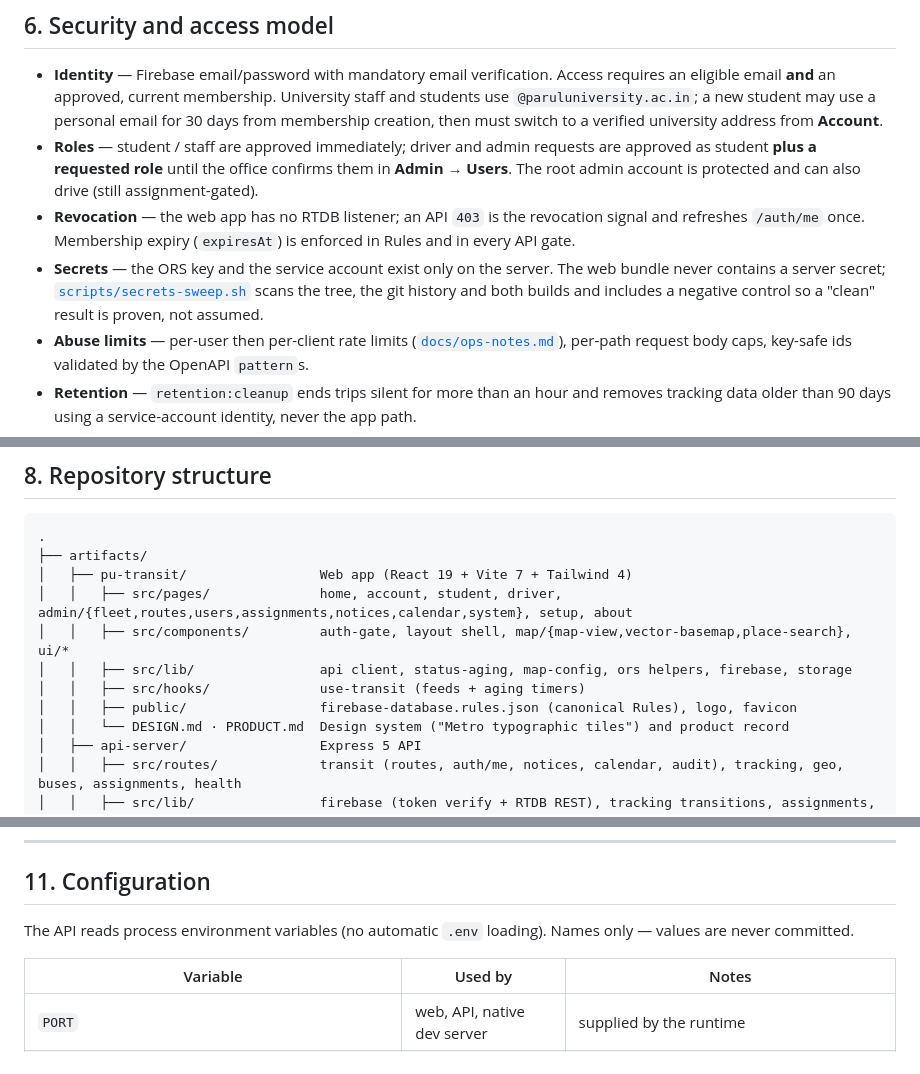
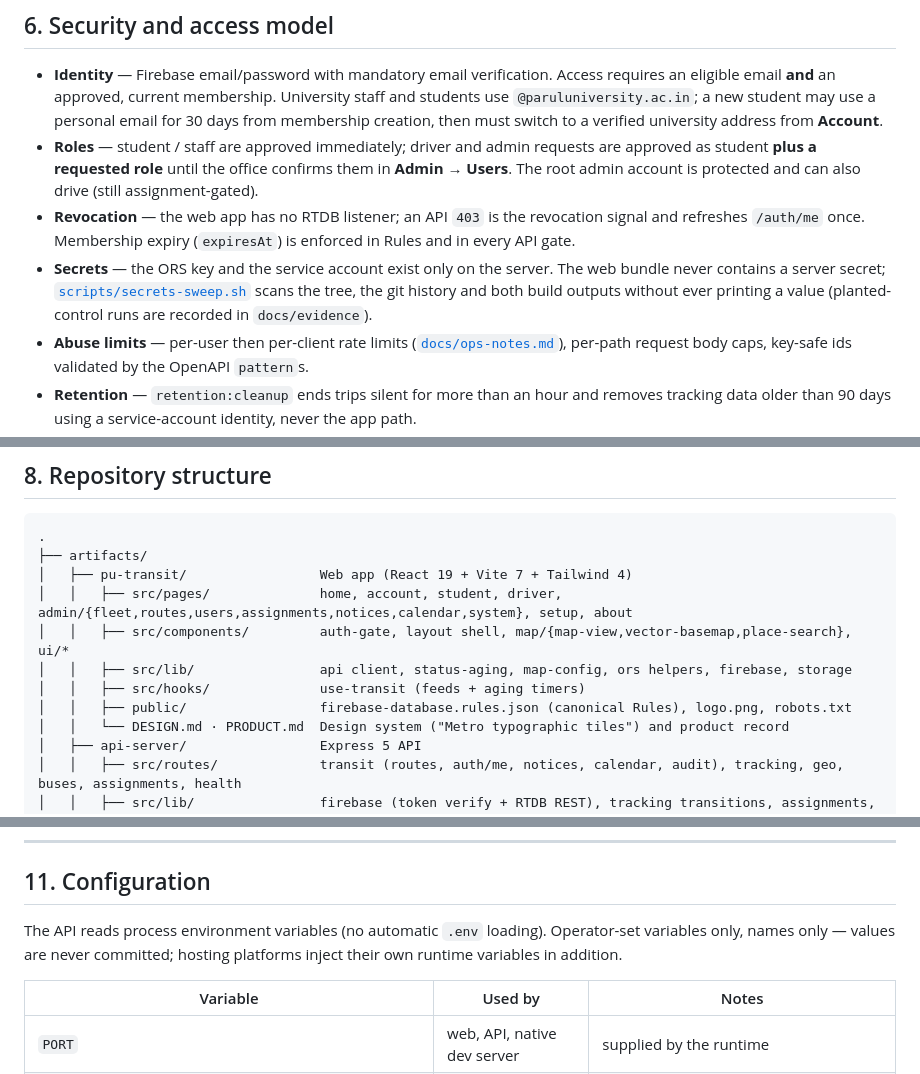
Before and after one commit to adityarajgupta154/PU-Transit, a Markdown page: README.md, 3 parts joined by grey strips. Drawn GitHub-style.

```diff
--- a/README.md
+++ b/README.md
@@ -209,7 +210,7 @@ All product data is in RTDB under these top-level nodes ([`firebase/database.rul
 - **Identity** — Firebase email/password with mandatory email verification. Access requires an eligible email **and** an approved, current membership. University staff and students use `@paruluniversity.ac.in`; a new student may use a personal email for 30 days from membership creation, then must switch to a verified university address from **Account**.
 - **Roles** — student / staff are approved immediately; driver and admin requests are approved as student **plus a requested role** until the office confirms them in **Admin → Users**. The root admin account is protected and can also drive (still assignment-gated).
 - **Revocation** — the web app has no RTDB listener; an API `403` is the revocation signal and refreshes `/auth/me` once. Membership expiry (`expiresAt`) is enforced in Rules and in every API gate.
-- **Secrets** — the ORS key and the service account exist only on the server. The web bundle never contains a server secret; [`scripts/secrets-sweep.sh`](scripts/secrets-sweep.sh) scans the tree, the git history and both builds and includes a negative control so a "clean" result is proven, not assumed.
+- **Secrets** — the ORS key and the service account exist only on the server. The web bundle never contains a server secret; [`scripts/secrets-sweep.sh`](scripts/secrets-sweep.sh) scans the tree, the git history and both build outputs without ever printing a value (planted-control runs are recorded in `docs/evidence`).
 - **Abuse limits** — per-user then per-client rate limits ([`docs/ops-notes.md`](docs/ops-notes.md)), per-path request body caps, key-safe ids validated by the OpenAPI `pattern`s.
 - **Retention** — `retention:cleanup` ends trips silent for more than an hour and removes tracking data older than 90 days using a service-account identity, never the app path.
 - **Privacy** — no rider location is uploaded; drivers publish only while a trip is running, and the audit trail records office actions, not movement history.
@@ -252,7 +254,7 @@ The full contract, including response schemas and error codes, is the OpenAPI do
 │   │   ├── src/components/         auth-gate, layout shell, map/{map-view,vector-basemap,place-search}, ui/*
 │   │   ├── src/lib/                api client, status-aging, map-config, ors helpers, firebase, storage
 │   │   ├── src/hooks/              use-transit (feeds + aging timers)
-│   │   ├── public/                 firebase-database.rules.json (canonical Rules), logo, favicon
+│   │   ├── public/                 firebase-database.rules.json (canonical Rules), logo.png, robots.txt
 │   │   └── DESIGN.md · PRODUCT.md  Design system ("Metro typographic tiles") and product record
 │   ├── api-server/                 Express 5 API
 │   │   ├── src/routes/             transit (routes, auth/me, notices, calendar, audit), tracking, geo, buses, assignments, health
@@ -344,7 +346,7 @@ Web output is `artifacts/pu-transit/dist/public`; API output is `artifacts/api-s
 
 ## 11. Configuration
 
-The API reads process environment variables (no automatic `.env` loading). Names only — values are never committed.
+The API reads process environment variables (no automatic `.env` loading). Operator-set variables only, names only — values are never committed; hosting platforms inject their own runtime variables in addition.
 
 | Variable | Used by | Notes |
 |---|---|---|
```
Also changed, not shown: other parts of README.md (+23 -18 lines).
